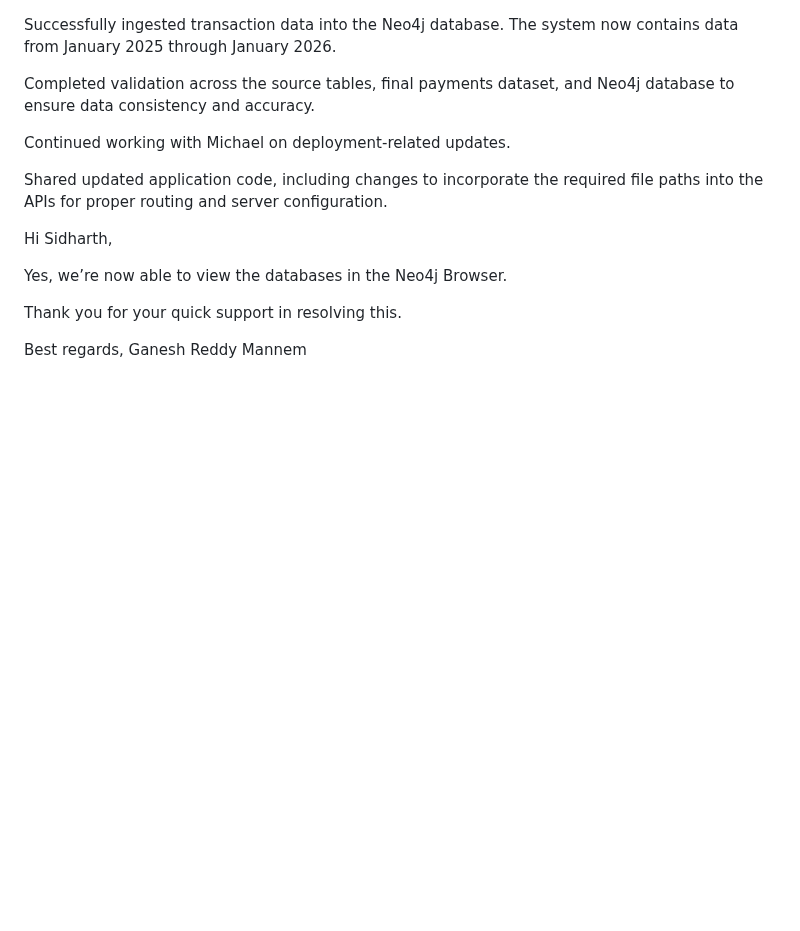
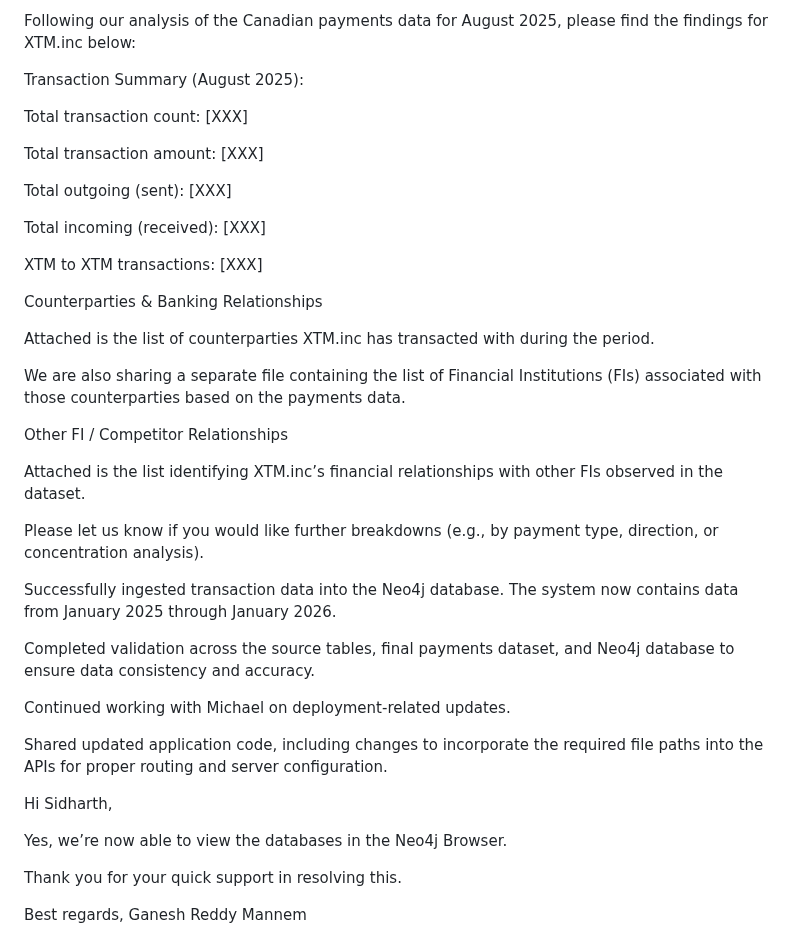
Before and after one commit to gan99/Neo4j, a Markdown page: README.md, the part around the change. GitHub-like rendering; blank space fills up the shorter version.

```diff
--- a/README.md
+++ b/README.md
@@ -1,3 +1,30 @@
+Following our analysis of the Canadian payments data for August 2025, please find the findings for XTM.inc below:
+
+Transaction Summary (August 2025):
+
+Total transaction count: [XXX]
+
+Total transaction amount: [XXX]
+
+Total outgoing (sent): [XXX]
+
+Total incoming (received): [XXX]
+
+XTM to XTM transactions: [XXX]
+
+Counterparties & Banking Relationships
+
+Attached is the list of counterparties XTM.inc has transacted with during the period.
+
+We are also sharing a separate file containing the list of Financial Institutions (FIs) associated with those counterparties based on the payments data.
+
+Other FI / Competitor Relationships
+
+Attached is the list identifying XTM.inc’s financial relationships with other FIs observed in the dataset.
+
+Please let us know if you would like further breakdowns (e.g., by payment type, direction, or concentration analysis).
+
+
 Successfully ingested transaction data into the Neo4j database. The system now contains data from January 2025 through January 2026.
 
 Completed validation across the source tables, final payments dataset, and Neo4j database to ensure data consistency and accuracy.
```
